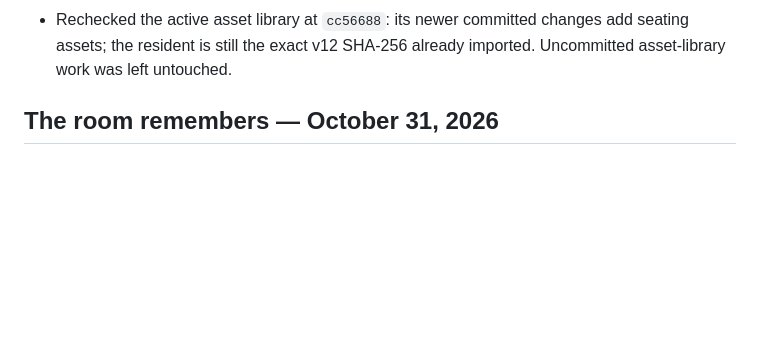
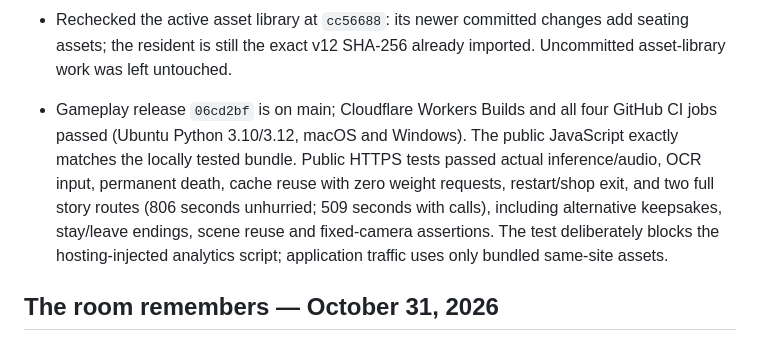
Before and after one commit to goosnav/homunculus, a Markdown page: docs/VERIFICATION.md, the part around the change. Rendered like a GitHub page; blank space fills up the shorter version.

Commit message:
Record after-hours public release verification [skip ci]

```diff
--- a/docs/VERIFICATION.md
+++ b/docs/VERIFICATION.md
@@ -10,6 +10,8 @@
 - Static build: 42 files, 118.3 MiB, bundled model and male voice, no Python/Ollama dependency, all assets below the hosting limit. Real reference-tokenizer tests preserve both supplied OCR excerpts within the 256-token input cap; Wrangler dry-run and downloadable ZIP preparation pass.
 - Final WebKit lifecycle passed with actual generated dialogue, bundled male PCM voice, anvil silence, zero new model-weight requests on cached respawn, restart and shop exit. The final Chromium soak completed a full story, eight real reading/message inference cycles and two minutes of autonomous idle play, with no page errors or restart and zero surviving inference/voice workers after death. Peak renderer RSS was 533 MiB on this Linux machine; this is not a physical-iPhone memory measurement or a guarantee across devices.
 - Rechecked the active asset library at `cc56688`: its newer committed changes add seating assets; the resident is still the exact v12 SHA-256 already imported. Uncommitted asset-library work was left untouched.
+
+- Gameplay release `06cd2bf` is on main; Cloudflare Workers Builds and all four GitHub CI jobs passed (Ubuntu Python 3.10/3.12, macOS and Windows). The public JavaScript exactly matches the locally tested bundle. Public HTTPS tests passed actual inference/audio, OCR input, permanent death, cache reuse with zero weight requests, restart/shop exit, and two full story routes (806 seconds unhurried; 509 seconds with calls), including alternative keepsakes, stay/leave endings, scene reuse and fixed-camera assertions. The test deliberately blocks the hosting-injected analytics script; application traffic uses only bundled same-site assets.
 
 ## The room remembers — October 31, 2026
 
```
Also changed, not shown: 1 other file.
